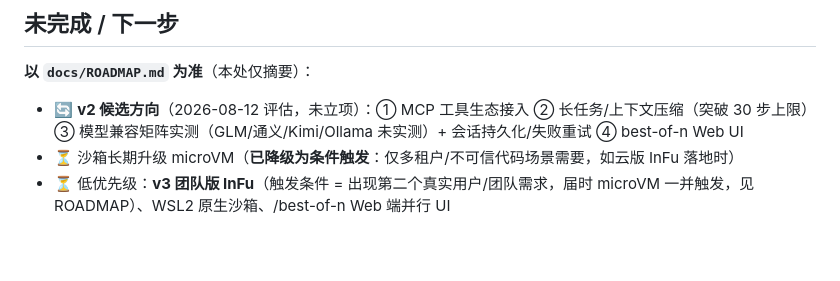
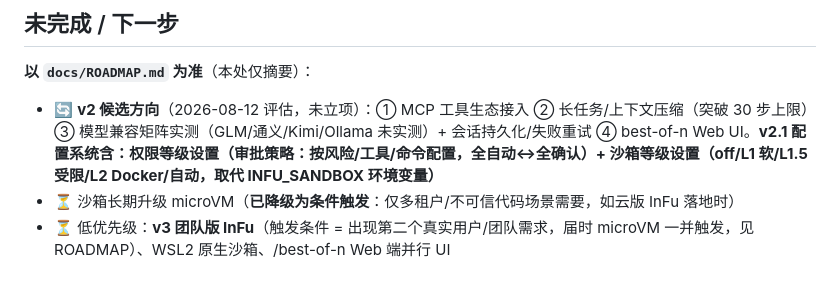
Before and after one commit to WinS0l/InFu-agent, a Markdown page: AGENTS.md, the part around the change. Rendered like a GitHub page; blank space fills up the shorter version.

Commit message:
docs: v2.1 配置系统补充权限等级/沙箱等级设置

```diff
--- a/AGENTS.md
+++ b/AGENTS.md
@@ -48,7 +48,7 @@ start-infu.bat                 # Windows 一键启动（服务 + Web + 浏览器
 ## 未完成 / 下一步
 
 **以 `docs/ROADMAP.md` 为准**（本处仅摘要）：
-- 🔄 **v2 候选方向**（2026-08-12 评估，未立项）：① MCP 工具生态接入 ② 长任务/上下文压缩（突破 30 步上限）③ 模型兼容矩阵实测（GLM/通义/Kimi/Ollama 未实测）+ 会话持久化/失败重试 ④ best-of-n Web UI
+- 🔄 **v2 候选方向**（2026-08-12 评估，未立项）：① MCP 工具生态接入 ② 长任务/上下文压缩（突破 30 步上限）③ 模型兼容矩阵实测（GLM/通义/Kimi/Ollama 未实测）+ 会话持久化/失败重试 ④ best-of-n Web UI。**v2.1 配置系统含：权限等级设置（审批策略：按风险/工具/命令配置，全自动↔全确认）+ 沙箱等级设置（off/L1 软/L1.5 受限/L2 Docker/自动，取代 INFU_SANDBOX 环境变量）**
 - ⏳ 沙箱长期升级 microVM（**已降级为条件触发**：仅多租户/不可信代码场景需要，如云版 InFu 落地时）
 - ⏳ 低优先级：**v3 团队版 InFu**（触发条件 = 出现第二个真实用户/团队需求，届时 microVM 一并触发，见 ROADMAP）、WSL2 原生沙箱、/best-of-n Web 端并行 UI
 
```
